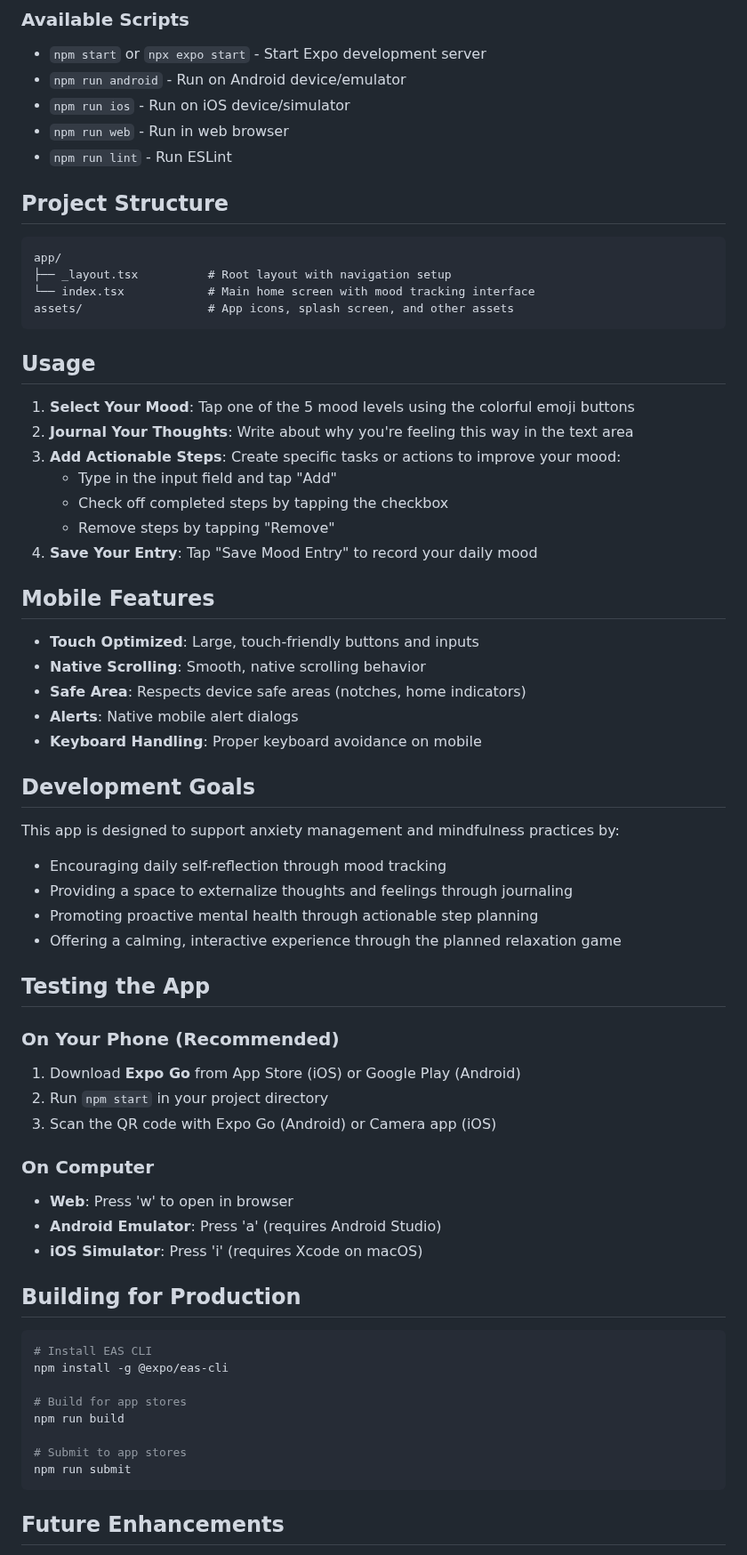
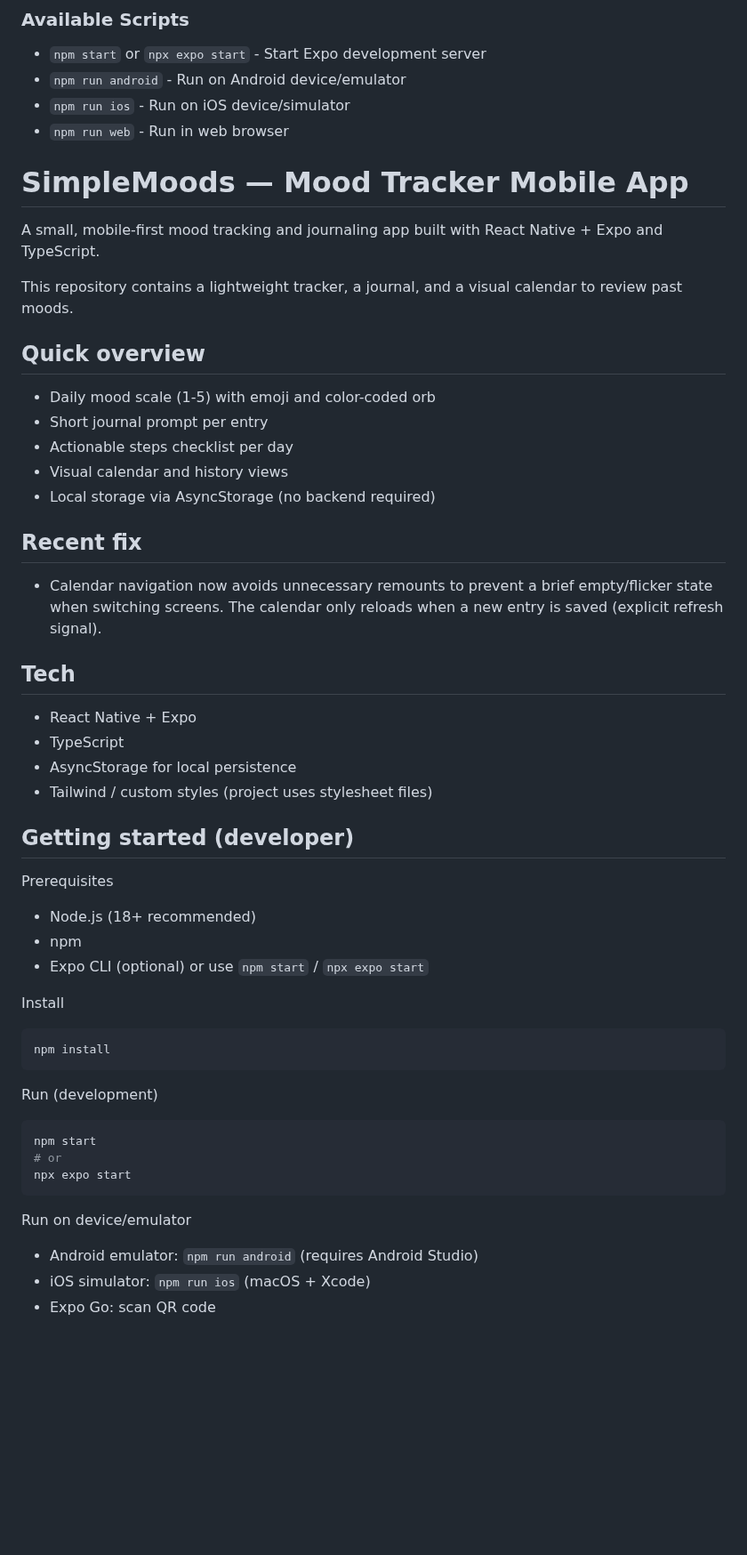
Before and after one commit to lukecos/mood-app, a Markdown page: README.md, the part around one of its changes. Shown at 89% size. Drawn GitHub-style; blank space fills up the shorter version.

Commit message:
docs: update README (calendar navigation fix & quickstart)

````diff
--- a/README.md
+++ b/README.md
@@ -63,67 +63,54 @@ A mindful mood tracking and journaling mobile application built with React Nativ
 - `npm run android` - Run on Android device/emulator
 - `npm run ios` - Run on iOS device/simulator
 - `npm run web` - Run in web browser
-- `npm run lint` - Run ESLint
+# SimpleMoods — Mood Tracker Mobile App
 
-## Project Structure
+A small, mobile-first mood tracking and journaling app built with React Native + Expo and TypeScript.
 
-```
-app/
-├── _layout.tsx          # Root layout with navigation setup
-└── index.tsx            # Main home screen with mood tracking interface
-assets/                  # App icons, splash screen, and other assets
+This repository contains a lightweight tracker, a journal, and a visual calendar to review past moods.
+
+## Quick overview
+
+- Daily mood scale (1-5) with emoji and color-coded orb
+- Short journal prompt per entry
+- Actionable steps checklist per day
+- Visual calendar and history views
+- Local storage via AsyncStorage (no backend required)
+
+## Recent fix
+
+- Calendar navigation now avoids unnecessary remounts to prevent a brief empty/flicker state when switching screens. The calendar only reloads when a new entry is saved (explicit refresh signal).
+
+## Tech
+
+- React Native + Expo
+- TypeScript
+- AsyncStorage for local persistence
+- Tailwind / custom styles (project uses stylesheet files)
+
+## Getting started (developer)
+
+Prerequisites
+- Node.js (18+ recommended)
+- npm
+- Expo CLI (optional) or use `npm start` / `npx expo start`
+
+Install
+
+```powershell
+npm install
 ```
 
-## Usage
+Run (development)
 
-1. **Select Your Mood**: Tap one of the 5 mood levels using the colorful emoji buttons
-2. **Journal Your Thoughts**: Write about why you're feeling this way in the text area
-3. **Add Actionable Steps**: Create specific tasks or actions to improve your mood:
-   - Type in the input field and tap "Add"
-   - Check off completed steps by tapping the checkbox
-   - Remove steps by tapping "Remove"
-4. **Save Your Entry**: Tap "Save Mood Entry" to record your daily mood
-
-## Mobile Features
-
-- **Touch Optimized**: Large, touch-friendly buttons and inputs
-- **Native Scrolling**: Smooth, native scrolling behavior
-- **Safe Area**: Respects device safe areas (notches, home indicators)
-- **Alerts**: Native mobile alert dialogs
-- **Keyboard Handling**: Proper keyboard avoidance on mobile
-
-## Development Goals
-
-This app is designed to support anxiety management and mindfulness practices by:
-- Encouraging daily self-reflection through mood tracking
-- Providing a space to externalize thoughts and feelings through journaling
-- Promoting proactive mental health through actionable step planning
-- Offering a calming, interactive experience through the planned relaxation game
-
-## Testing the App
-
-### On Your Phone (Recommended)
-1. Download **Expo Go** from App Store (iOS) or Google Play (Android)
-2. Run `npm start` in your project directory
-3. Scan the QR code with Expo Go (Android) or Camera app (iOS)
-
-### On Computer
-- **Web**: Press 'w' to open in browser
-- **Android Emulator**: Press 'a' (requires Android Studio)
-- **iOS Simulator**: Press 'i' (requires Xcode on macOS)
-
-## Building for Production
-
-```bash
-# Install EAS CLI
-npm install -g @expo/eas-cli
-
-# Build for app stores
-npm run build
-
-# Submit to app stores
-npm run submit
+```powershell
+npm start
+# or
+npx expo start
 ```
 
-## Future Enhancements
+Run on device/emulator
+- Android emulator: `npm run android` (requires Android Studio)
+- iOS simulator: `npm run ios` (macOS + Xcode)
+- Expo Go: scan QR code
 
````
Also changed, not shown: other parts of README.md (+18 -13 lines).
